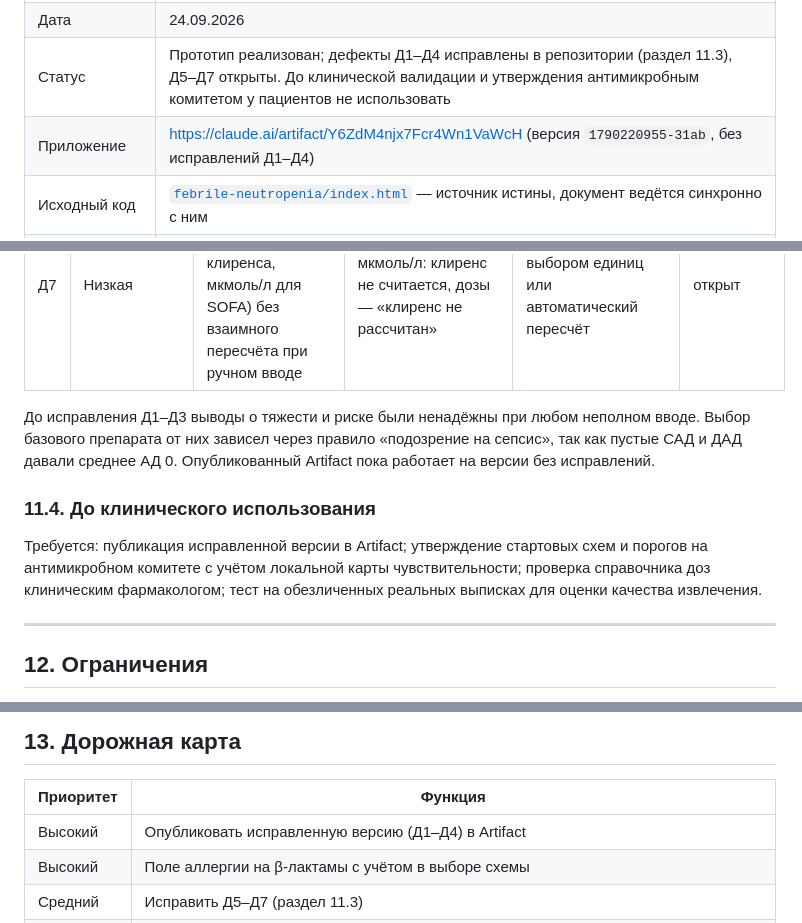
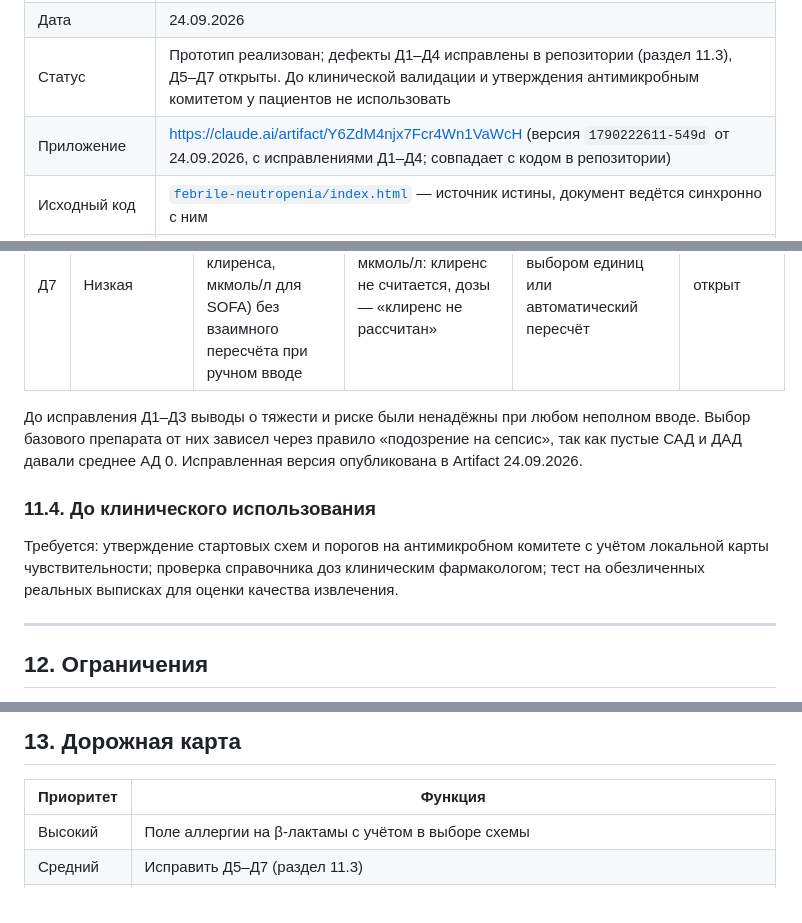
Before and after one commit to LaubayevIlfat/icu-monitoring, a Markdown page: PRD_Фебрильная_нейтропения.md, 3 parts joined by grey strips. Drawn GitHub-style.

Commit message:
PRD: исправленная версия опубликована в Artifact
Co-Authored-By: Claude Opus 5.5 <noreply@anthropic.com>
Claude-Session: https://claude.ai/code/session_01U2svuZRGaUCknXoQ47aYHc

```diff
--- a/PRD_Фебрильная_нейтропения.md
+++ b/PRD_Фебрильная_нейтропения.md
@@ -5,7 +5,7 @@
 | Версия документа | 1.0 |
 | Дата | 24.09.2026 |
 | Статус | Прототип реализован; дефекты Д1–Д4 исправлены в репозитории (раздел 11.3), Д5–Д7 открыты. До клинической валидации и утверждения антимикробным комитетом у пациентов не использовать |
-| Приложение | https://claude.ai/artifact/Y6ZdM4njx7Fcr4Wn1VaWcH (версия `1790220955-31ab`, без исправлений Д1–Д4) |
+| Приложение | https://claude.ai/artifact/Y6ZdM4njx7Fcr4Wn1VaWcH (версия `1790222611-549d` от 24.09.2026, с исправлениями Д1–Д4; совпадает с кодом в репозитории) |
 | Исходный код | [`febrile-neutropenia/index.html`](febrile-neutropenia/index.html) — источник истины, документ ведётся синхронно с ним |
 | Тесты | [`febrile-neutropenia/test/`](febrile-neutropenia/test/), запуск: `node --test febrile-neutropenia/test/*.test.mjs` |
 | Язык интерфейса | Русский |
@@ -468,11 +468,11 @@ cases/{caseId}
 | Д6 | Низкая | Перианальный очаг не вызывает замену базового препарата и добавление метронидазола, хотя текст обоснования его упоминает | Отметить только `perianal` | Добавить `perianal` в условие выбора пиперациллина/тазобактама (FR-3) и в FR-3.3 | открыт |
 | Д7 | Низкая | Креатинин вводится в двух полях (мг/дл для клиренса, мкмоль/л для SOFA) без взаимного пересчёта при ручном вводе | Ввести только мкмоль/л: клиренс не считается, дозы — «клиренс не рассчитан» | Одно поле с выбором единиц или автоматический пересчёт | открыт |
 
-До исправления Д1–Д3 выводы о тяжести и риске были ненадёжны при любом неполном вводе. Выбор базового препарата от них зависел через правило «подозрение на сепсис», так как пустые САД и ДАД давали среднее АД 0. Опубликованный Artifact пока работает на версии без исправлений.
+До исправления Д1–Д3 выводы о тяжести и риске были ненадёжны при любом неполном вводе. Выбор базового препарата от них зависел через правило «подозрение на сепсис», так как пустые САД и ДАД давали среднее АД 0. Исправленная версия опубликована в Artifact 24.09.2026.
 
 ### 11.4. До клинического использования
 
-Требуется: публикация исправленной версии в Artifact; утверждение стартовых схем и порогов на антимикробном комитете с учётом локальной карты чувствительности; проверка справочника доз клиническим фармакологом; тест на обезличенных реальных выписках для оценки качества извлечения.
+Требуется: утверждение стартовых схем и порогов на антимикробном комитете с учётом локальной карты чувствительности; проверка справочника доз клиническим фармакологом; тест на обезличенных реальных выписках для оценки качества извлечения.
 
 ---
 
@@ -500,7 +500,6 @@ cases/{caseId}
 
 | Приоритет | Функция |
 |---|---|
-| Высокий | Опубликовать исправленную версию (Д1–Д4) в Artifact |
 | Высокий | Поле аллергии на β-лактамы с учётом в выборе схемы |
 | Средний | Исправить Д5–Д7 (раздел 11.3) |
 | Средний | Роли, журнал изменений и аннулирование вместо удаления — по образцу приложения ОРИТ |
```
